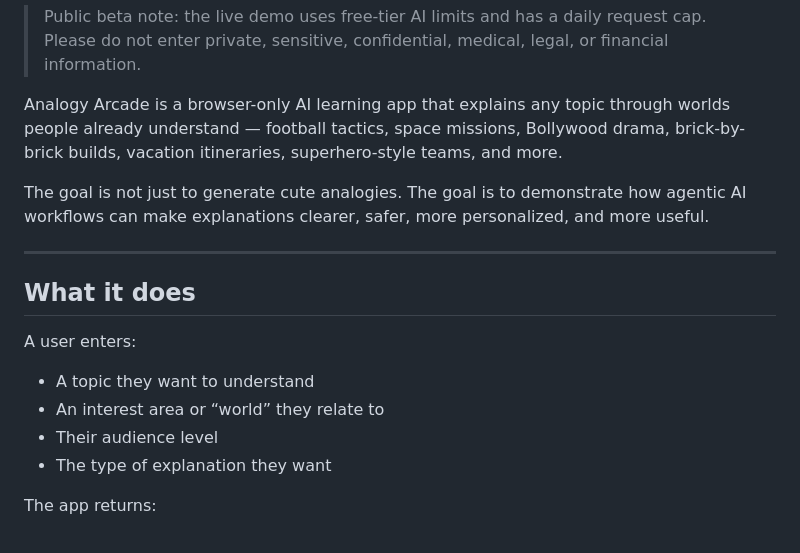
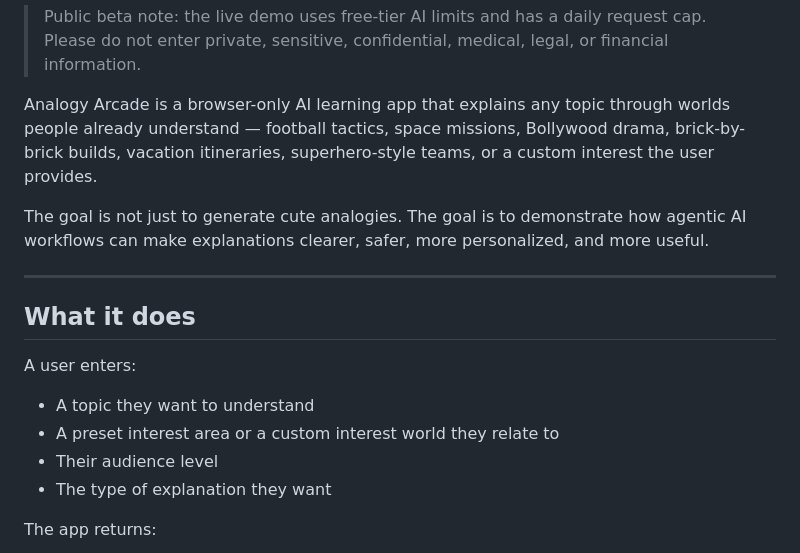
Before and after one commit to friendly-neighborhood-product-manager/analogy-arcade, a Markdown page: README.md, the part around the change. Drawn GitHub-style.

Commit message:
Update README for custom interest worlds

```diff
--- a/README.md
+++ b/README.md
@@ -26,7 +26,7 @@ Explain boring, confusing, or scary topics through things you may actually care
 
 > Public beta note: the live demo uses free-tier AI limits and has a daily request cap. Please do not enter private, sensitive, confidential, medical, legal, or financial information.
 
-Analogy Arcade is a browser-only AI learning app that explains any topic through worlds people already understand — football tactics, space missions, Bollywood drama, brick-by-brick builds, vacation itineraries, superhero-style teams, and more.
+Analogy Arcade is a browser-only AI learning app that explains any topic through worlds people already understand — football tactics, space missions, Bollywood drama, brick-by-brick builds, vacation itineraries, superhero-style teams, or a custom interest the user provides.
 
 The goal is not just to generate cute analogies. The goal is to demonstrate how agentic AI workflows can make explanations clearer, safer, more personalized, and more useful.
 
@@ -37,7 +37,7 @@ The goal is not just to generate cute analogies. The goal is to demonstrate how
 A user enters:
 
 - A topic they want to understand
-- An interest area or “world” they relate to
+- A preset interest area or a custom interest world they relate to
 - Their audience level
 - The type of explanation they want
 
```
